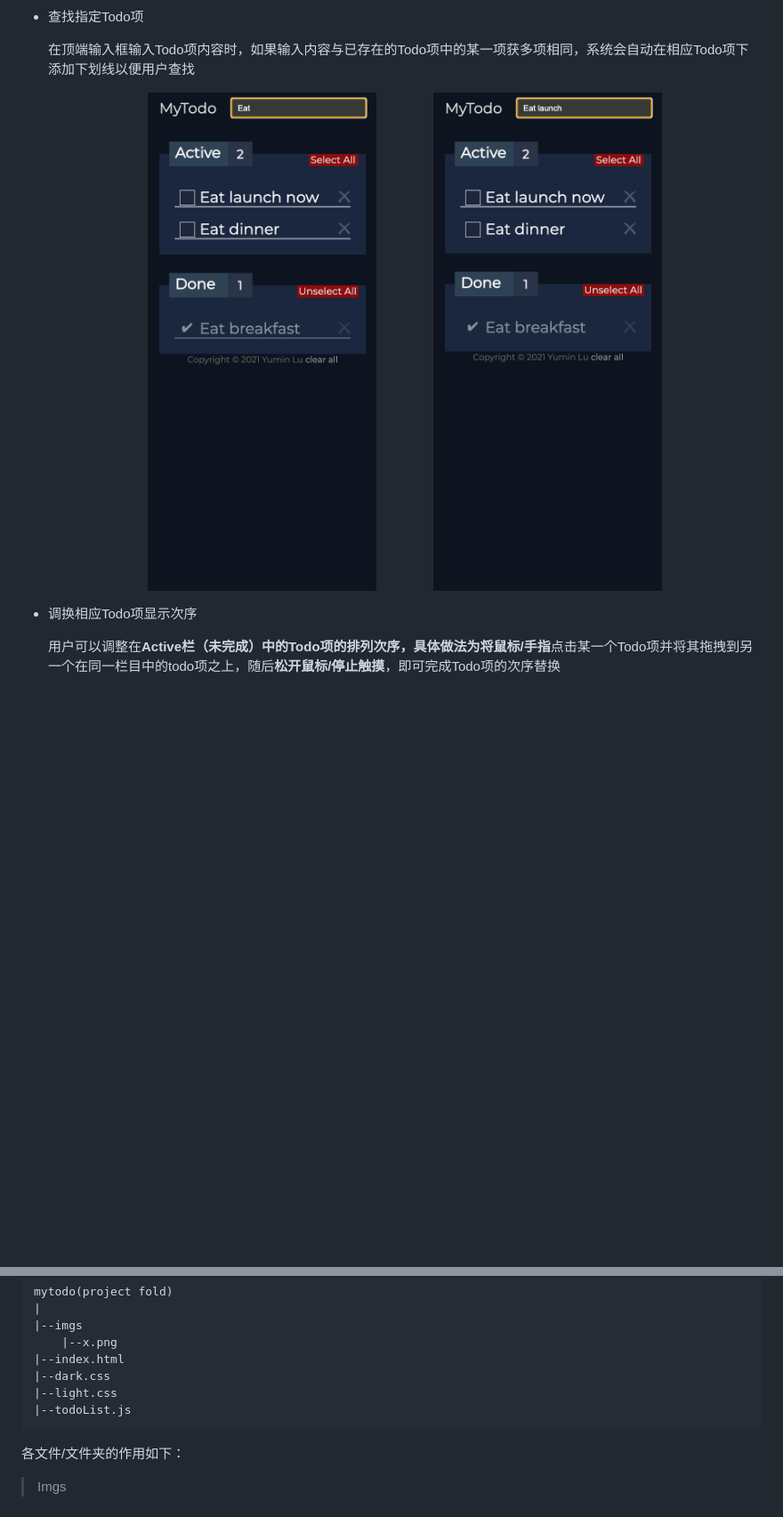
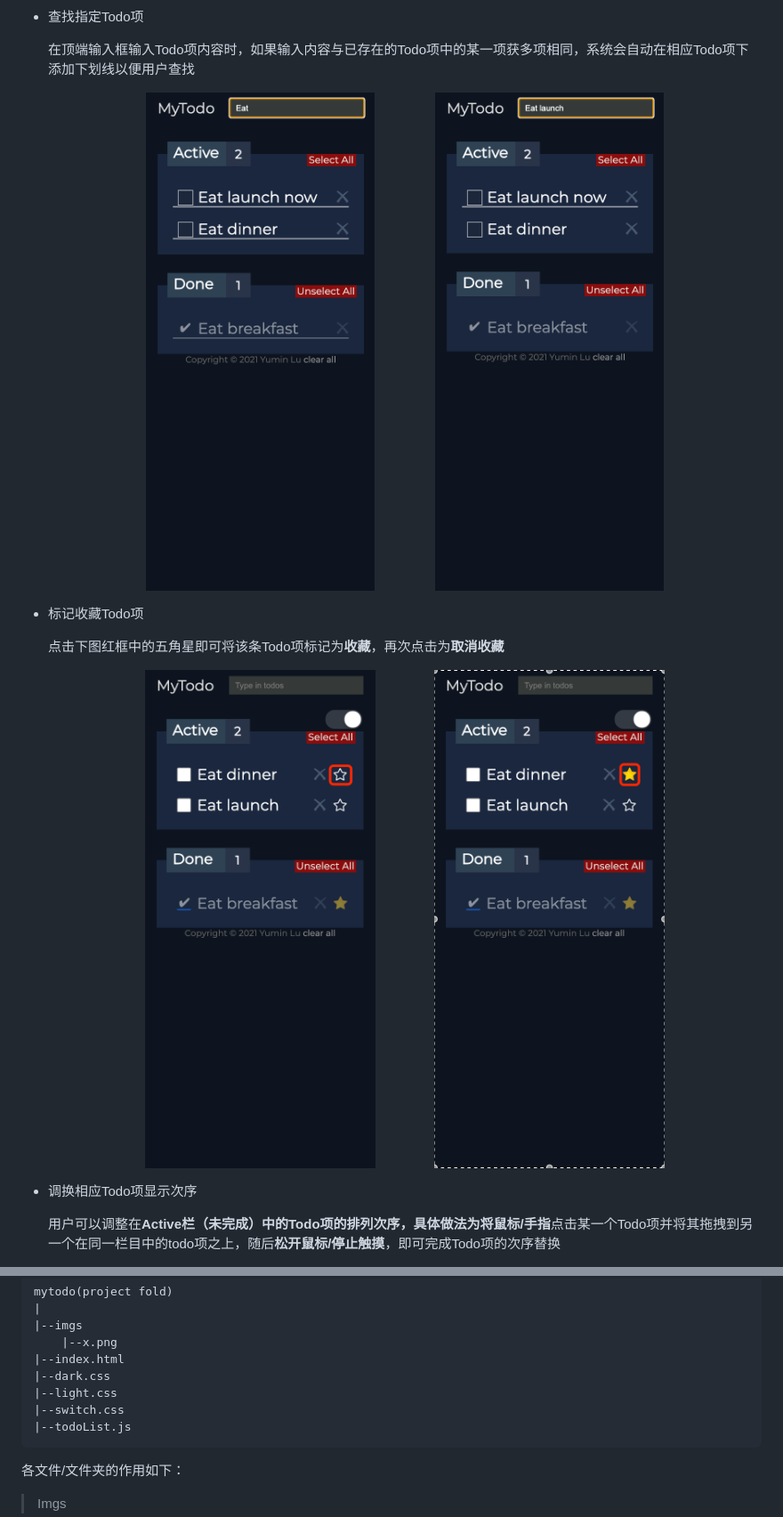
Before and after one commit to MatrixTZuZT/TodoList, a Markdown page: doc/doc.md, 2 parts joined by grey strips. Shown at 89% size. Drawn GitHub-style; pictures changed too: doc/img/24.png (added), doc/img/25.png (added); blank space fills up the shorter version.

````diff
--- a/doc/doc.md
+++ b/doc/doc.md
@@ -106,7 +121,17 @@
 
   在顶端输入框输入Todo项内容时，如果输入内容与已存在的Todo项中的某一项获多项相同，系统会自动在相应Todo项下添加下划线以便用户查找
 
-  <center><img src="./img/18.png" width = "40%" /><img src="./img/19.png" width = "40%" /> </center>
+  <center><img src="./img/18.png" width = "40%" /> <img src="./img/19.png" width = "40%" /> </center>
+
+  <div STYLE="page-break-after: always;"></div>
+
+- 标记收藏Todo项
+
+  点击下图红框中的五角星即可将该条Todo项标记为**收藏**，再次点击为**取消收藏**
+
+  <center><img src="./img/24.png" width = "40%" /> <img src="./img/25.png" width = "40%" /> </center>
+
+  <div STYLE="page-break-after: always;"></div>
 
 - 调换相应Todo项显示次序
 
@@ -144,6 +173,7 @@ mytodo(project fold)
 |--index.html
 |--dark.css
 |--light.css
+|--switch.css
 |--todoList.js
 ```
 
````
Also changed, not shown: other parts of doc/doc.md (+54 -22 lines), doc/img/12.png, imgs/nots.png (added), imgs/s.png (added), 5 other files.
